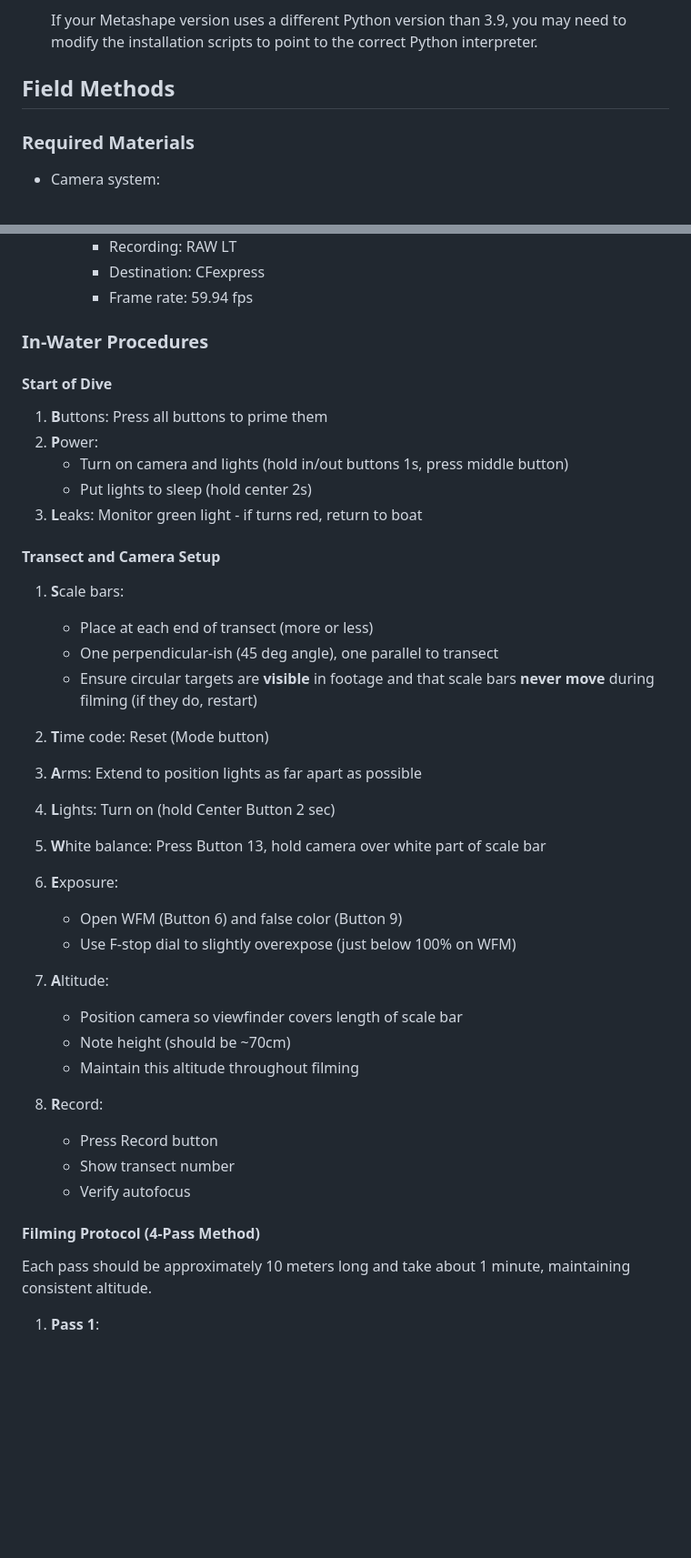
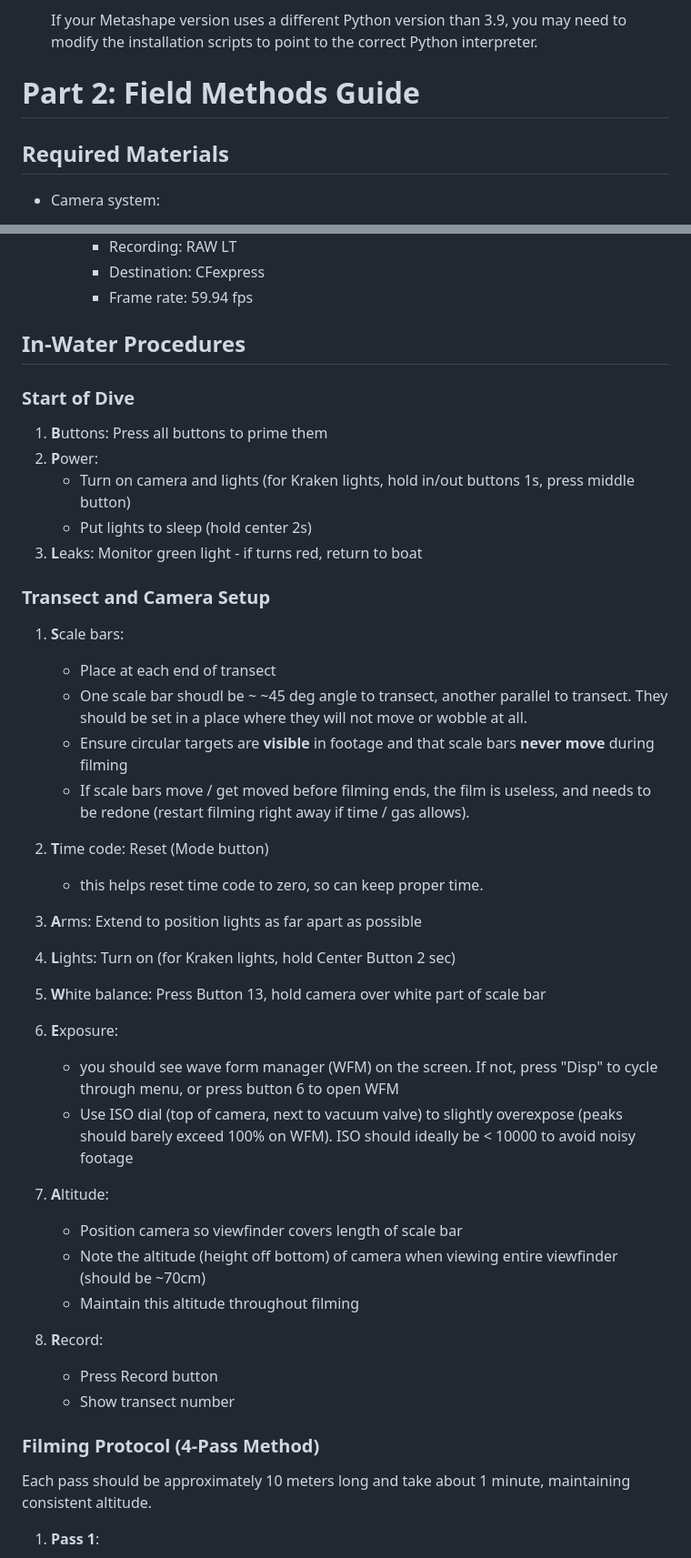
Before and after one commit to laurenkolinger/3d, a Markdown page: readme.md, 2 parts joined by grey strips. Shown: that part at 91% size. Drawn GitHub-style; blank space fills up the shorter version.

```diff
--- a/readme.md
+++ b/readme.md
@@ -388,9 +381,9 @@ This Python script lists the available GPUs that Metashape can detect and use. T
 
    If your Metashape version uses a different Python version than 3.9, you may need to modify the installation scripts to point to the correct Python interpreter.
 
-## Field Methods
+# Part 2: Field Methods Guide
 
-### Required Materials
+## Required Materials
 
 - Camera system:
   - Camera with lights
@@ -460,44 +453,45 @@ This Python script lists the available GPUs that Metashape can detect and use. T
      - Destination: CFexpress
      - Frame rate: 59.94 fps
 
-### In-Water Procedures
+## In-Water Procedures
 
-#### Start of Dive
+### Start of Dive
 1. **B**uttons: Press all buttons to prime them
 2. **P**ower:
-   - Turn on camera and lights (hold in/out buttons 1s, press middle button)
+   - Turn on camera and lights (for Kraken lights, hold in/out buttons 1s, press middle button)
    - Put lights to sleep (hold center 2s)
 3. **L**eaks: Monitor green light - if turns red, return to boat
 
-#### Transect and Camera Setup
+### Transect and Camera Setup
 1. **S**cale bars:
-   - Place at each end of transect (more or less)
-   - One perpendicular-ish (45 deg angle), one parallel to transect
-   - Ensure circular targets are **visible** in footage and that scale bars **never move** during filming (if they do, restart)
+   - Place at each end of transect
+   - One scale bar shoudl be ~ ~45 deg angle to transect, another parallel to transect. They should be set in a place where they will not move or wobble at all.
+   - Ensure circular targets are **visible** in footage and that scale bars **never move** during filming
+   - If scale bars move / get moved before filming ends, the film is useless, and needs to be redone (restart filming right away if time / gas allows).
 
 2. **T**ime code: Reset (Mode button)
+   - this helps reset time code to zero, so can keep proper time.
 
 3. **A**rms: Extend to position lights as far apart as possible
 
-4. **L**ights: Turn on (hold Center Button 2 sec)
+4. **L**ights: Turn on (for Kraken lights, hold Center Button 2 sec)
 
 5. **W**hite balance: Press Button 13, hold camera over white part of scale bar
 
 6. **E**xposure:
-   - Open WFM (Button 6) and false color (Button 9)
-   - Use F-stop dial to slightly overexpose (just below 100% on WFM)
+   - you should see wave form manager (WFM) on the screen. If not, press "Disp" to cycle through menu, or press button 6 to open WFM
+   - Use ISO dial (top of camera, next to vacuum valve) to slightly overexpose (peaks should barely exceed 100% on WFM). ISO should ideally be < 10000 to avoid noisy footage
 
 7. **A**ltitude:
    - Position camera so viewfinder covers length of scale bar
-   - Note height (should be ~70cm)
+   - Note the altitude (height off bottom) of camera when viewing entire viewfinder (should be ~70cm)
    - Maintain this altitude throughout filming
 
 8. **R**ecord:
    - Press Record button
    - Show transect number
-   - Verify autofocus
 
-#### Filming Protocol (4-Pass Method)
+### Filming Protocol (4-Pass Method)
 Each pass should be approximately 10 meters long and take about 1 minute, maintaining consistent altitude.
 
 1. **Pass 1**:
```
Also changed, not shown: other parts of readme.md (+59 -70 lines).
